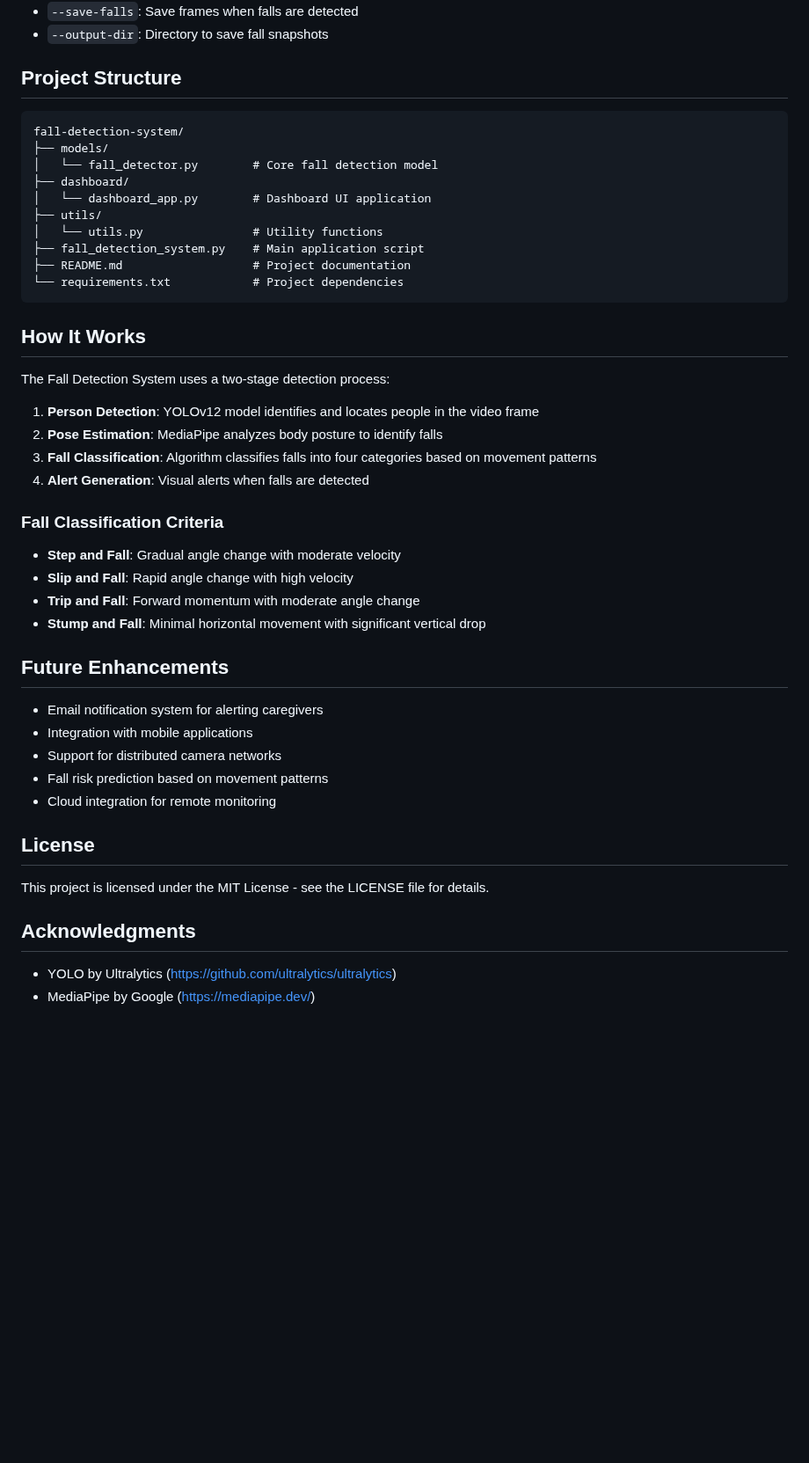
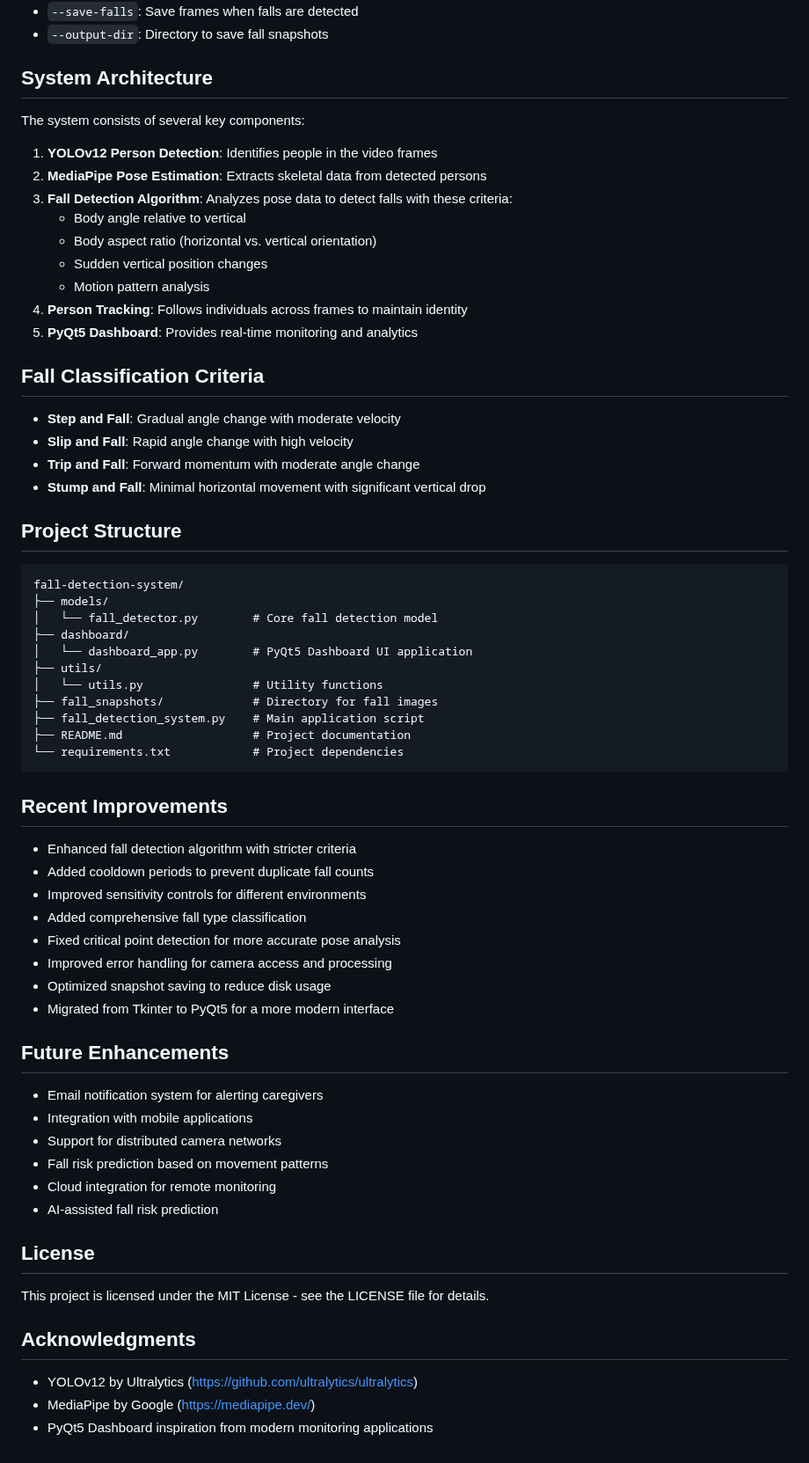
Before and after one commit to Abhinaya54/fall, a Markdown page: README.md, the part around one of its changes. Shown at 88% size. GitHub-like rendering; blank space fills up the shorter version.

````diff
--- a/README.md
+++ b/README.md
@@ -63,5 +71,26 @@ Additional CLI options:
 - `--save-falls`: Save frames when falls are detected
 - `--output-dir`: Directory to save fall snapshots
+
+## System Architecture
+
+The system consists of several key components:
+
+1. **YOLOv12 Person Detection**: Identifies people in the video frames
+2. **MediaPipe Pose Estimation**: Extracts skeletal data from detected persons
+3. **Fall Detection Algorithm**: Analyzes pose data to detect falls with these criteria:
+   - Body angle relative to vertical
+   - Body aspect ratio (horizontal vs. vertical orientation)
+   - Sudden vertical position changes
+   - Motion pattern analysis
+4. **Person Tracking**: Follows individuals across frames to maintain identity
+5. **PyQt5 Dashboard**: Provides real-time monitoring and analytics
+
+## Fall Classification Criteria
+
+- **Step and Fall**: Gradual angle change with moderate velocity
+- **Slip and Fall**: Rapid angle change with high velocity
+- **Trip and Fall**: Forward momentum with moderate angle change
+- **Stump and Fall**: Minimal horizontal movement with significant vertical drop
 
 ## Project Structure
 
@@ -70,29 +99,25 @@ fall-detection-system/
 ├── models/
 │   └── fall_detector.py        # Core fall detection model
 ├── dashboard/
-│   └── dashboard_app.py        # Dashboard UI application
+│   └── dashboard_app.py        # PyQt5 Dashboard UI application
 ├── utils/
 │   └── utils.py                # Utility functions
+├── fall_snapshots/             # Directory for fall images
 ├── fall_detection_system.py    # Main application script
 ├── README.md                   # Project documentation
 └── requirements.txt            # Project dependencies
 ```
 
-## How It Works
+## Recent Improvements
 
-The Fall Detection System uses a two-stage detection process:
-
-1. **Person Detection**: YOLOv12 model identifies and locates people in the video frame
-2. **Pose Estimation**: MediaPipe analyzes body posture to identify falls
-3. **Fall Classification**: Algorithm classifies falls into four categories based on movement patterns
-4. **Alert Generation**: Visual alerts when falls are detected
-
-### Fall Classification Criteria
-
-- **Step and Fall**: Gradual angle change with moderate velocity
-- **Slip and Fall**: Rapid angle change with high velocity
-- **Trip and Fall**: Forward momentum with moderate angle change
-- **Stump and Fall**: Minimal horizontal movement with significant vertical drop
+- Enhanced fall detection algorithm with stricter criteria
+- Added cooldown periods to prevent duplicate fall counts
+- Improved sensitivity controls for different environments
+- Added comprehensive fall type classification
+- Fixed critical point detection for more accurate pose analysis
+- Improved error handling for camera access and processing
+- Optimized snapshot saving to reduce disk usage
+- Migrated from Tkinter to PyQt5 for a more modern interface
 
 ## Future Enhancements
 
@@ -101,6 +126,7 @@ The Fall Detection System uses a two-stage detection process:
 - Support for distributed camera networks
 - Fall risk prediction based on movement patterns
 - Cloud integration for remote monitoring
+- AI-assisted fall risk prediction
 
 ## License
 
@@ -108,5 +134,6 @@ This project is licensed under the MIT License - see the LICENSE file for detail
 
 ## Acknowledgments
 
-- YOLO by Ultralytics (https://github.com/ultralytics/ultralytics)
+- YOLOv12 by Ultralytics (https://github.com/ultralytics/ultralytics)
 - MediaPipe by Google (https://mediapipe.dev/)
+- PyQt5 Dashboard inspiration from modern monitoring applications
````
Also changed, not shown: other parts of README.md (+30 -22 lines).
